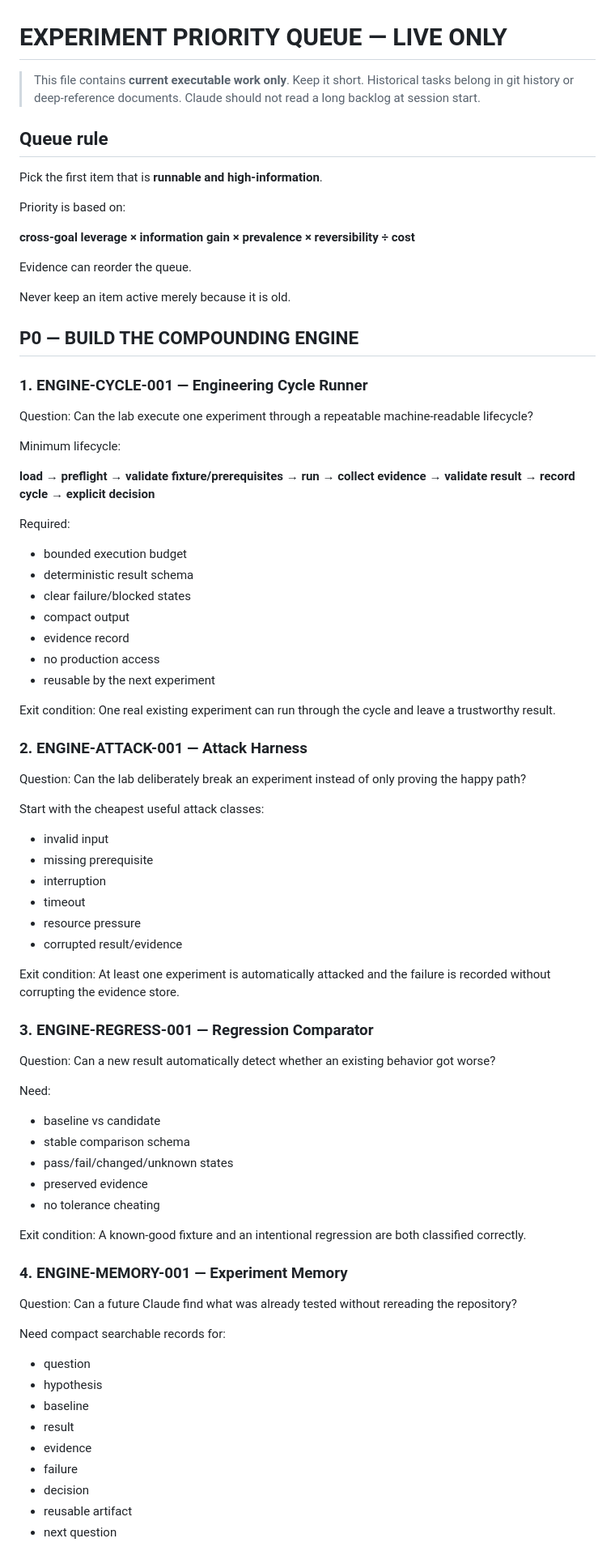
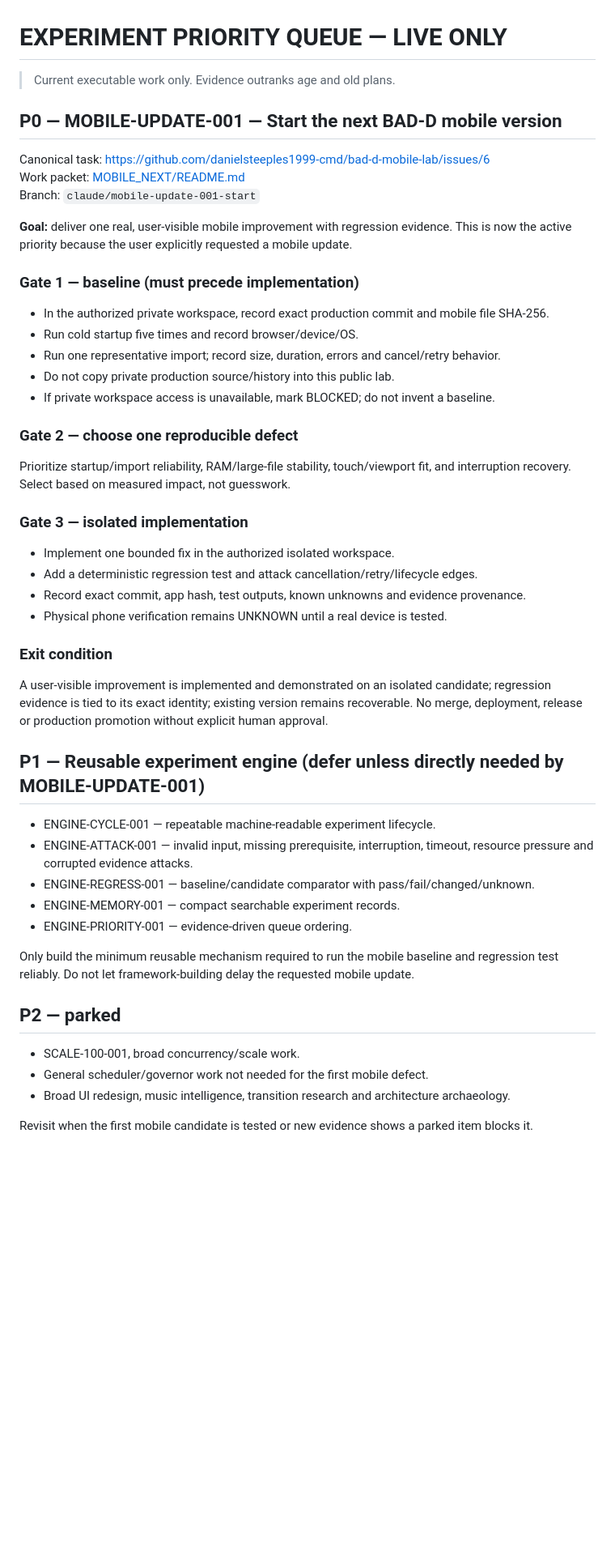
Before and after one commit to danielsteeples1999-cmd/bad-d-mobile-lab, a Markdown page: EXPERIMENT_PRIORITY_QUEUE.md, the part around one of its changes. Shown at 81% size. GitHub-like rendering; blank space fills up the shorter version.

Commit message:
chore(mobile): prioritize next mobile version

```diff
--- a/EXPERIMENT_PRIORITY_QUEUE.md
+++ b/EXPERIMENT_PRIORITY_QUEUE.md
@@ -1,80 +1,49 @@
 # EXPERIMENT PRIORITY QUEUE — LIVE ONLY
 
-> This file contains **current executable work only**.
-> Keep it short. Historical tasks belong in git history or deep-reference documents.
-> Claude should not read a long backlog at session start.
+> Current executable work only. Evidence outranks age and old plans.
 
-## Queue rule
+## P0 — MOBILE-UPDATE-001 — Start the next BAD-D mobile version
 
-Pick the first item that is **runnable and high-information**.
+Canonical task: https://github.com/danielsteeples1999-cmd/bad-d-mobile-lab/issues/6
+Work packet: [MOBILE_NEXT/README.md](MOBILE_NEXT/README.md)
+Branch: `claude/mobile-update-001-start`
 
-Priority is based on:
+**Goal:** deliver one real, user-visible mobile improvement with regression evidence. This is now the active priority because the user explicitly requested a mobile update.
 
-**cross-goal leverage × information gain × prevalence × reversibility ÷ cost**
+### Gate 1 — baseline (must precede implementation)
+- In the authorized private workspace, record exact production commit and mobile file SHA-256.
+- Run cold startup five times and record browser/device/OS.
+- Run one representative import; record size, duration, errors and cancel/retry behavior.
+- Do not copy private production source/history into this public lab.
+- If private workspace access is unavailable, mark BLOCKED; do not invent a baseline.
 
-Evidence can reorder the queue.
+### Gate 2 — choose one reproducible defect
+Prioritize startup/import reliability, RAM/large-file stability, touch/viewport fit, and interruption recovery. Select based on measured impact, not guesswork.
 
-Never keep an item active merely because it is old.
+### Gate 3 — isolated implementation
+- Implement one bounded fix in the authorized isolated workspace.
+- Add a deterministic regression test and attack cancellation/retry/lifecycle edges.
+- Record exact commit, app hash, test outputs, known unknowns and evidence provenance.
+- Physical phone verification remains UNKNOWN until a real device is tested.
 
-## P0 — BUILD THE COMPOUNDING ENGINE
+### Exit condition
+A user-visible improvement is implemented and demonstrated on an isolated candidate; regression evidence is tied to its exact identity; existing version remains recoverable. No merge, deployment, release or production promotion without explicit human approval.
 
-### 1. ENGINE-CYCLE-001 — Engineering Cycle Runner
-Question: Can the lab execute one experiment through a repeatable machine-readable lifecycle?
+## P1 — Reusable experiment engine (defer unless directly needed by MOBILE-UPDATE-001)
 
-Minimum lifecycle:
+- ENGINE-CYCLE-001 — repeatable machine-readable experiment lifecycle.
+- ENGINE-ATTACK-001 — invalid input, missing prerequisite, interruption, timeout, resource pressure and corrupted evidence attacks.
+- ENGINE-REGRESS-001 — baseline/candidate comparator with pass/fail/changed/unknown.
+- ENGINE-MEMORY-001 — compact searchable experiment records.
+- ENGINE-PRIORITY-001 — evidence-driven queue ordering.
 
-**load → preflight → validate fixture/prerequisites → run → collect evidence → validate result → record cycle → explicit decision**
+Only build the minimum reusable mechanism required to run the mobile baseline and regression test reliably. Do not let framework-building delay the requested mobile update.
 
-Required:
-- bounded execution budget
-- deterministic result schema
-- clear failure/blocked states
-- compact output
-- evidence record
-- no production access
-- reusable by the next experiment
+## P2 — parked
 
-Exit condition:
-One real existing experiment can run through the cycle and leave a trustworthy result.
+- SCALE-100-001, broad concurrency/scale work.
+- General scheduler/governor work not needed for the first mobile defect.
+- Broad UI redesign, music intelligence, transition research and architecture archaeology.
 
-### 2. ENGINE-ATTACK-001 — Attack Harness
-Question: Can the lab deliberately break an experiment instead of only proving the happy path?
+Revisit when the first mobile candidate is tested or new evidence shows a parked item blocks it.
 
-Start with the cheapest useful attack classes:
-- invalid input
-- missing prerequisite
-- interruption
-- timeout
-- resource pressure
-- corrupted result/evidence
-
-Exit condition:
-At least one experiment is automatically attacked and the failure is recorded without corrupting the evidence store.
-
-### 3. ENGINE-REGRESS-001 — Regression Comparator
-Question: Can a new result automatically detect whether an existing behavior got worse?
-
-Need:
-- baseline vs candidate
-- stable comparison schema
-- pass/fail/changed/unknown states
-- preserved evidence
-- no tolerance cheating
-
-Exit condition:
-A known-good fixture and an intentional regression are both classified correctly.
-
-### 4. ENGINE-MEMORY-001 — Experiment Memory
-Question: Can a future Claude find what was already tested without rereading the repository?
-
-Need compact searchable records for:
-- question
-- hypothesis
-- baseline
-- result
-- evidence
-- failure
-- decision
-- reusable artifact
-- next question
-
```
Also changed, not shown: other parts of EXPERIMENT_PRIORITY_QUEUE.md (+6 -74 lines).
